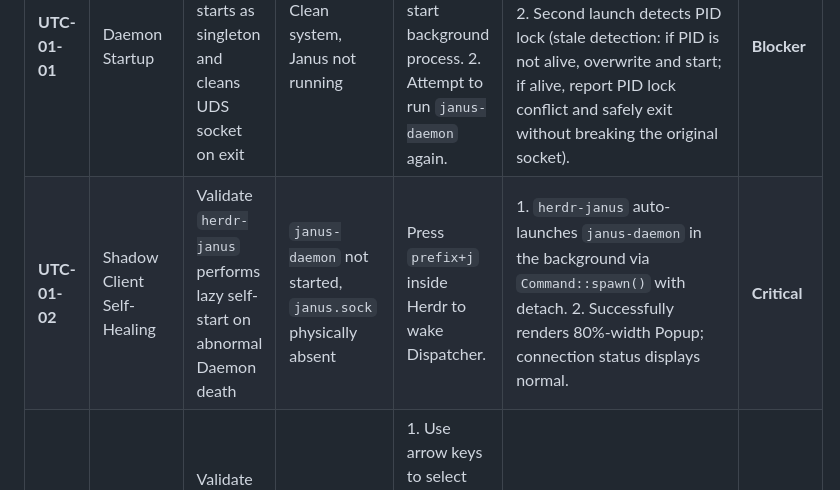
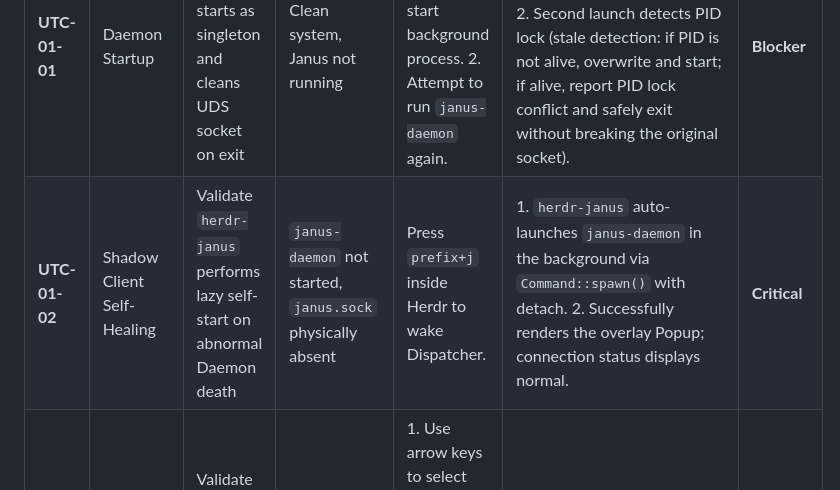
Before and after one commit to hughguan/MetaMach, a Markdown page: docs/Test-Spec.md, the part around the change. GitHub-like rendering.

```diff
--- a/docs/Test-Spec.md
+++ b/docs/Test-Spec.md
@@ -26,7 +26,7 @@ To guarantee MetaMach 1.0's high availability and strong anti-seismic, anti-blas
 | ID | Module | Purpose | Precondition | Steps | Expected | Severity |
 |----|--------|--------|-------------|-------|----------|----------|
 | **UTC-01-01** | Daemon Startup | Validate control hub starts as singleton and cleans UDS socket on exit | Clean system, Janus not running | 1. Run `janus-daemon` to start background process. 2. Attempt to run `janus-daemon` again. | 1. `janus.sock` and `janus.pid` generated under `${HERDR_PLUGIN_STATE_DIR}`. 2. Second launch detects PID lock (stale detection: if PID is not alive, overwrite and start; if alive, report PID lock conflict and safely exit without breaking the original socket). | **Blocker** |
-| **UTC-01-02** | Shadow Client Self-Healing | Validate `herdr-janus` performs lazy self-start on abnormal Daemon death | `janus-daemon` not started, `janus.sock` physically absent | Press `prefix+j` inside Herdr to wake Dispatcher. | 1. `herdr-janus` auto-launches `janus-daemon` in the background via `Command::spawn()` with detach. 2. Successfully renders 80%-width Popup; connection status displays normal. | **Critical** |
+| **UTC-01-02** | Shadow Client Self-Healing | Validate `herdr-janus` performs lazy self-start on abnormal Daemon death | `janus-daemon` not started, `janus.sock` physically absent | Press `prefix+j` inside Herdr to wake Dispatcher. | 1. `herdr-janus` auto-launches `janus-daemon` in the background via `Command::spawn()` with detach. 2. Successfully renders the overlay Popup; connection status displays normal. | **Critical** |
 | **UTC-01-03** | Popup Keyboard Lock | Validate UI popup fully captures keyboard input and supports Esc stack pop | Director has opened Dispatcher via `prefix+j` | 1. Use arrow keys to select Blueprint in popup. 2. Press `Down` 10 times (wrap test). 3. Press `Tab` 5 times (focus cycle). 4. Press `Esc`. | 1. Highlight toggles; focus never escapes to background tiled pane. 2. Highlight wraps to top. 3. Focus cycles within popup; no keystroke reaches background terminal. 4. Popup safely closes; Herdr TUI focus smoothly restores. | **Major** |
 
 ### Test Suite 2.2: In-Memory Agent Sandbox (janus-sh & Tool Guard)
```
Also changed, not shown: docs/ARCH.md (+1 -1 lines), docs/Project-Plan.md (+1 -1 lines).
